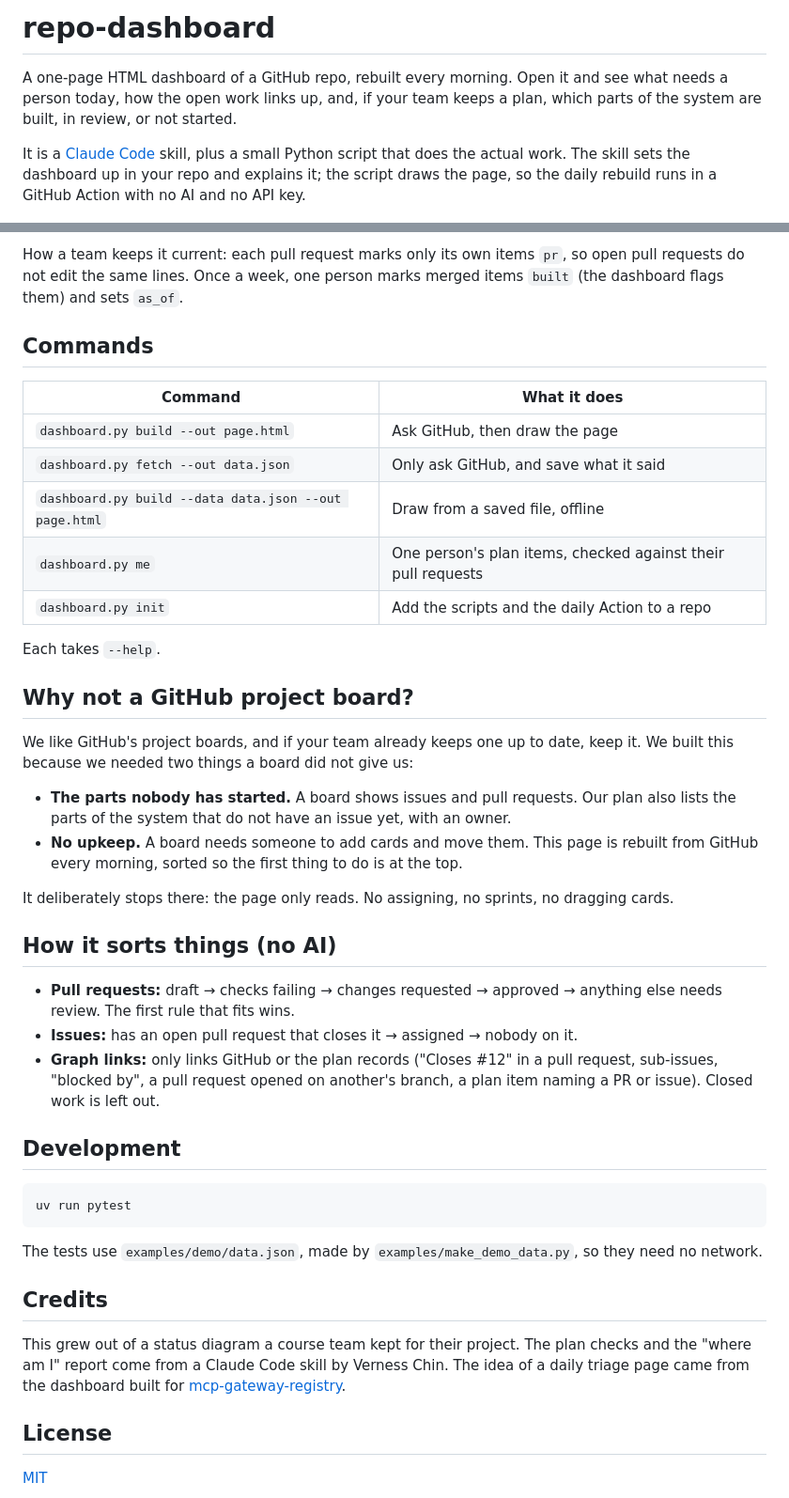
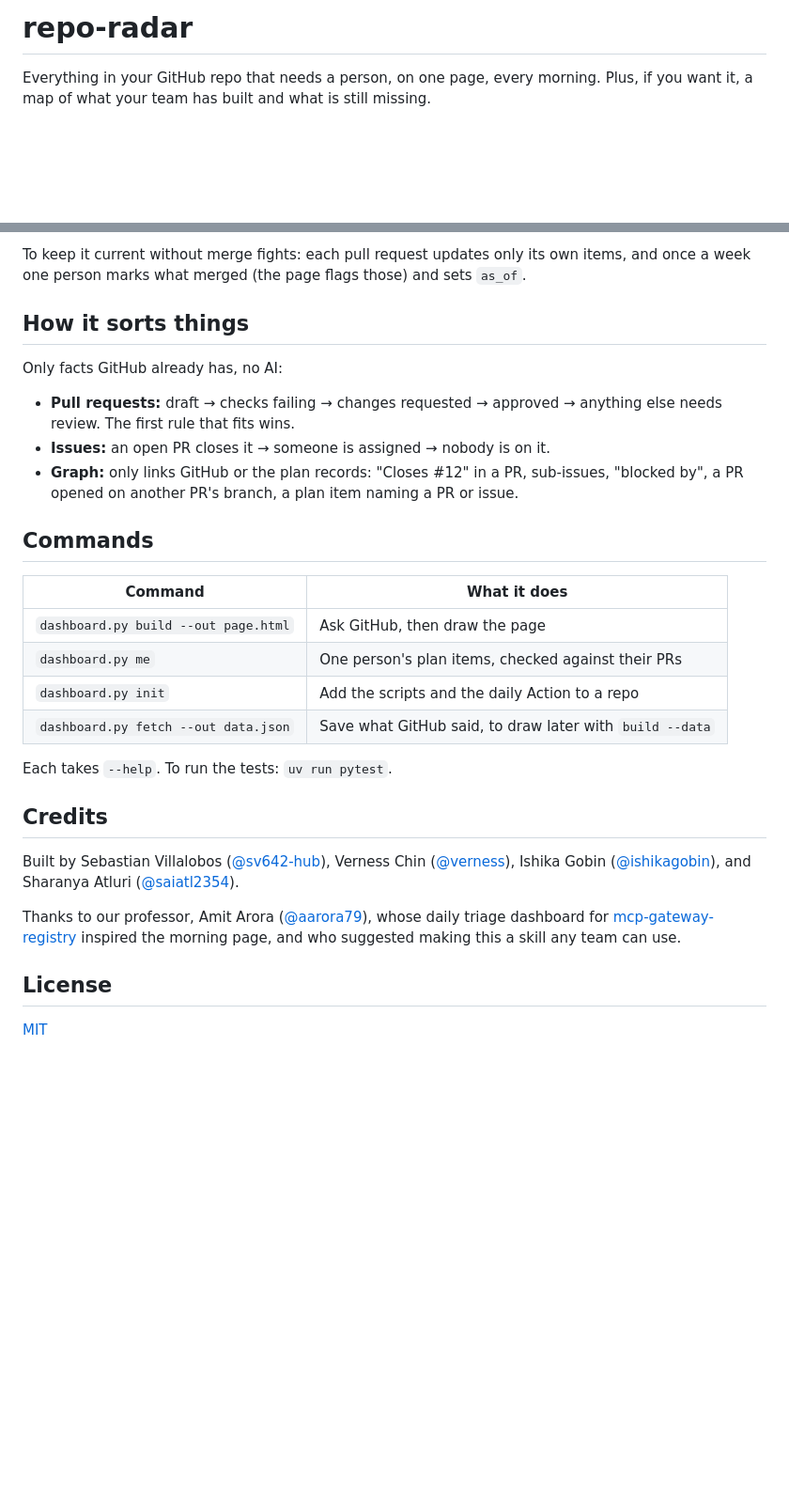
Before and after one commit to sv642-hub/repo-radar, a Markdown page: README.md, 2 parts joined by grey strips. Shown at 94% size. Drawn GitHub-style; blank space fills up the shorter version.

````diff
--- a/README.md
+++ b/README.md
@@ -1,12 +1,6 @@
-# repo-dashboard
+# repo-radar
 
-A one-page HTML dashboard of a GitHub repo, rebuilt every morning. Open it and see
-what needs a person today, how the open work links up, and, if your team keeps a
-plan, which parts of the system are built, in review, or not started.
-
-It is a [Claude Code](https://claude.com/claude-code) skill, plus a small Python
-script that does the actual work. The skill sets the dashboard up in your repo and
-explains it; the script draws the page, so the daily rebuild runs in a GitHub Action
-with no AI and no API key.
+Everything in your GitHub repo that needs a person, on one page, every morning.
+Plus, if you want it, a map of what your team has built and what is still missing.
 
 ![The Plan tab of a made-up project](docs/screenshot-plan.png)
@@ -104,57 +107,39 @@ top of [`dashboard_plan.py`](skills/repo-dashboard/scripts/dashboard_plan.py).
 
-How a team keeps it current: each pull request marks only its own items `pr`, so
-open pull requests do not edit the same lines. Once a week, one person marks merged
-items `built` (the dashboard flags them) and sets `as_of`.
+To keep it current without merge fights: each pull request updates only its own items,
+and once a week one person marks what merged (the page flags those) and sets `as_of`.
+
+## How it sorts things
+
+Only facts GitHub already has, no AI:
+
+- **Pull requests:** draft → checks failing → changes requested → approved → anything
+  else needs review. The first rule that fits wins.
+- **Issues:** an open PR closes it → someone is assigned → nobody is on it.
+- **Graph:** only links GitHub or the plan records: "Closes #12" in a PR, sub-issues,
+  "blocked by", a PR opened on another PR's branch, a plan item naming a PR or issue.
 
 ## Commands
 
 | Command | What it does |
 |---|---|
 | `dashboard.py build --out page.html` | Ask GitHub, then draw the page |
-| `dashboard.py fetch --out data.json` | Only ask GitHub, and save what it said |
-| `dashboard.py build --data data.json --out page.html` | Draw from a saved file, offline |
-| `dashboard.py me` | One person's plan items, checked against their pull requests |
+| `dashboard.py me` | One person's plan items, checked against their PRs |
 | `dashboard.py init` | Add the scripts and the daily Action to a repo |
+| `dashboard.py fetch --out data.json` | Save what GitHub said, to draw later with `build --data` |
 
-Each takes `--help`.
-
-## Why not a GitHub project board?
-
-We like GitHub's project boards, and if your team already keeps one up to date, keep
-it. We built this because we needed two things a board did not give us:
-
-- **The parts nobody has started.** A board shows issues and pull requests. Our plan
-  also lists the parts of the system that do not have an issue yet, with an owner.
-- **No upkeep.** A board needs someone to add cards and move them. This page is
-  rebuilt from GitHub every morning, sorted so the first thing to do is at the top.
-
-It deliberately stops there: the page only reads. No assigning, no sprints, no
-dragging cards.
-
-## How it sorts things (no AI)
-
-- **Pull requests:** draft → checks failing → changes requested → approved → anything
-  else needs review. The first rule that fits wins.
-- **Issues:** has an open pull request that closes it → assigned → nobody on it.
-- **Graph links:** only links GitHub or the plan records ("Closes #12" in a pull
-  request, sub-issues, "blocked by", a pull request opened on another's branch, a
-  plan item naming a PR or issue). Closed work is left out.
-
-## Development
-
-```bash
-uv run pytest
-```
-
-The tests use `examples/demo/data.json`, made by `examples/make_demo_data.py`, so
-they need no network.
+Each takes `--help`. To run the tests: `uv run pytest`.
 
 ## Credits
 
-This grew out of a status diagram a course team kept for their project. The plan
-checks and the "where am I" report come from a Claude Code skill by Verness Chin.
-The idea of a daily triage page came from the dashboard built for
-[mcp-gateway-registry](https://github.com/agentic-community/mcp-gateway-registry).
+Built by Sebastian Villalobos ([@sv642-hub](https://github.com/sv642-hub)), Verness Chin
+([@verness](https://github.com/verness)), Ishika Gobin
+([@ishikagobin](https://github.com/ishikagobin)), and Sharanya Atluri
+([@saiatl2354](https://github.com/saiatl2354)).
+
+Thanks to our professor, Amit Arora ([@aarora79](https://github.com/aarora79)), whose
+daily triage dashboard for
+[mcp-gateway-registry](https://github.com/agentic-community/mcp-gateway-registry)
+inspired the morning page, and who suggested making this a skill any team can use.
 
 ## License
 
````
Also changed, not shown: other parts of README.md (+51 -42 lines), skills/repo-radar/SKILL.md (renamed from skills/repo-dashboard/SKILL.md, +3 -3 lines), docs/screenshot-graph.png, 22 other files.
